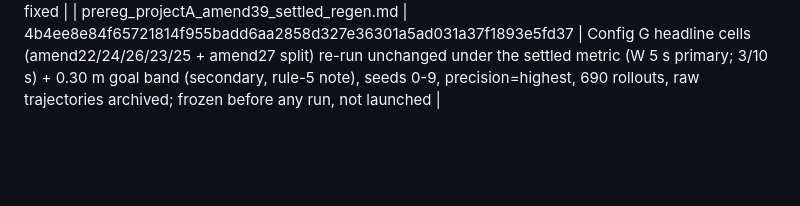
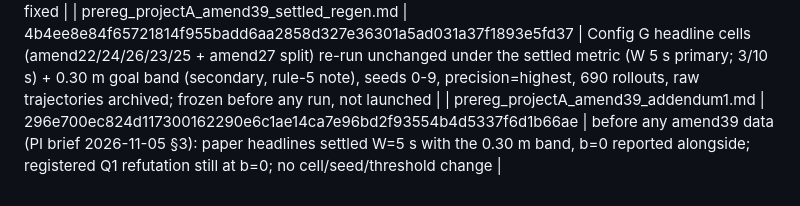
Before and after one commit to kn-spa-i-blsps/MUSC_MFG_PAPER, a Markdown page: prereg/INDEX.md, the part around the change. GitHub-like rendering; blank space fills up the shorter version.

```diff
--- a/prereg/INDEX.md
+++ b/prereg/INDEX.md
@@ -49,3 +49,4 @@ Amendments take precedence over the original for the items they name; the origin
 | prereg_projectA_amend37_settled_window.md | d4aa87ec90f49a08092a04ac2acbda5602aee5dd7720fd534e33e5e3ff69a964 | LOG-ONLY (PI 2026-11-04): settled-window success = inside goal disc ≥90 % of the last W s (primary 5 s; sensitivity 3/10 s), safe_settled = settled ∧ never collided; existing logs amend36 (terminal ON) vs amend33 (terminal OFF) × fresh / noise_only / fresh_nomfg, seeds 0–4; link-1 HOLDS ≥0.99 mean, ≥0.98 all seeds, 0 collisions; ON kept iff Δ CI95 low > 0 in fresh AND noise_only, else revert (no re-baseline); window-dependent → PI decides |
 | prereg_projectA_amend38_settled_recompute_nonsettlers.md | 42318aa5ee66813f96c963ad205800ff4f471e6d3d9c677da0e2a02a98c6cdee | LOG-ONLY (PI 2026-11-04): A1 bound safe_settled ≤ 1−ever for amend22/24/27 cells (raw logs of amend21–26 lost; safe-N settled ≤ registered); A2 exact settled recompute at N=100 stage-1 config (amend11 ladder, amend33, amend34 splits) + safety identity check; B non-settler classes (oscillating / in transit / parked CBF-blocked vs MFG-stalled / other) on amend33 fresh + noise_only, horizon-limited vs structural reading fixed |
 | prereg_projectA_amend39_settled_regen.md | 4b4ee8e84f65721814f955badd6aa2858d327e36301a5ad031a37f1893e5fd37 | Config G headline cells (amend22/24/26/23/25 + amend27 split) re-run unchanged under the settled metric (W 5 s primary; 3/10 s) + 0.30 m goal band (secondary, rule-5 note), seeds 0-9, precision=highest, 690 rollouts, raw trajectories archived; frozen before any run, not launched |
+| prereg_projectA_amend39_addendum1.md | 296e700ec824d117300162290e6c1ae14ca7e96bd2f93554b4d5337f6d1b66ae | before any amend39 data (PI brief 2026-11-05 §3): paper headlines settled W=5 s with the 0.30 m band, b=0 reported alongside; registered Q1 refutation still at b=0; no cell/seed/threshold change |
```
Also changed, not shown: prereg/prereg_projectA_amend39_addendum1.md (added, +23 -0 lines).
